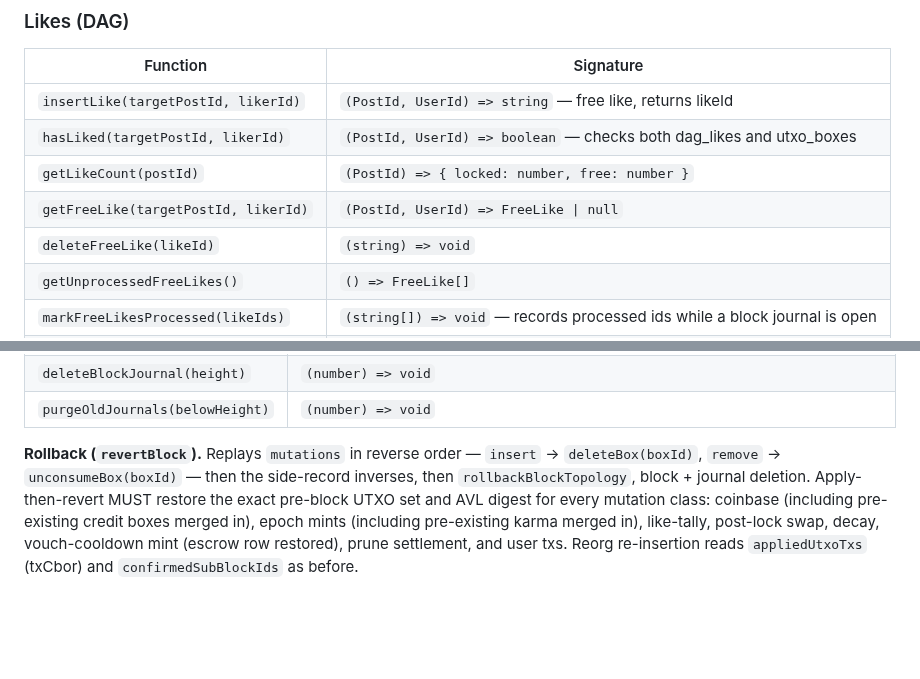
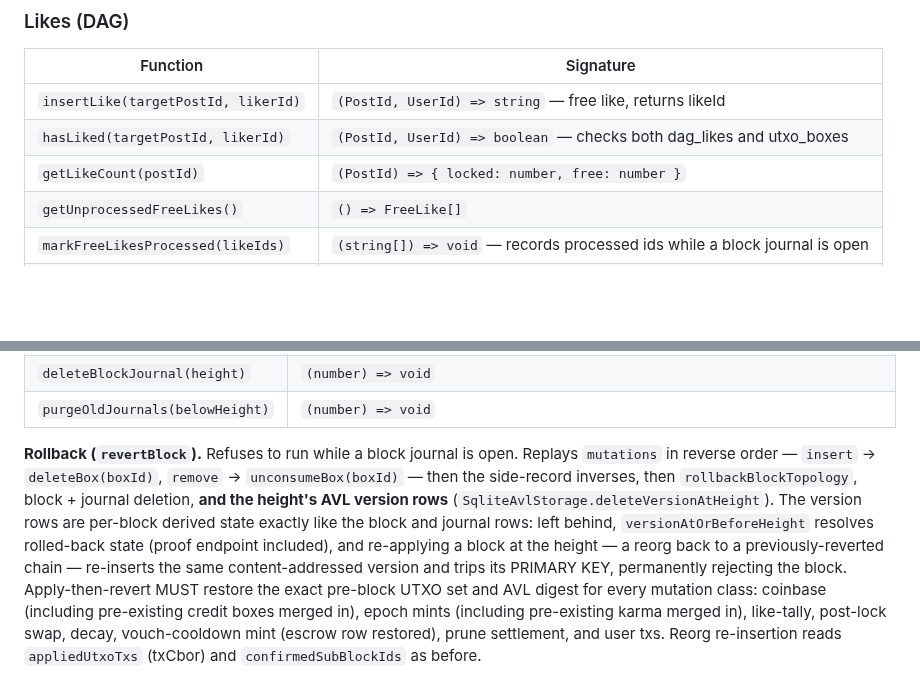
Before and after one commit to mwaddip/dagsocial, a Markdown page: contracts/NODE_INTERFACE.md, 2 parts joined by grey strips. Rendered like a GitHub page; blank space fills up the shorter version.

Commit message:
docs(contracts): revertBlock deletes AVL version rows; drop dead likes rows
The rollback paragraph now names the height's AVL version-row deletion
(without it, reorg-abort-safety and the P1 acceptance are unsatisfiable
with an active prover) and the journal-open guard. getFreeLike /
deleteFreeLike rows removed alongside their zero-consumer code.

Co-Authored-By: Claude Fable 5 <noreply@anthropic.com>

```diff
--- a/contracts/NODE_INTERFACE.md
+++ b/contracts/NODE_INTERFACE.md
@@ -674,8 +674,6 @@ Fresh schema — no Phase 1 migration.
 | `insertLike(targetPostId, likerId)` | `(PostId, UserId) => string` — free like, returns likeId |
 | `hasLiked(targetPostId, likerId)` | `(PostId, UserId) => boolean` — checks both dag_likes and utxo_boxes |
 | `getLikeCount(postId)` | `(PostId) => { locked: number, free: number }` |
-| `getFreeLike(targetPostId, likerId)` | `(PostId, UserId) => FreeLike \| null` |
-| `deleteFreeLike(likeId)` | `(string) => void` |
 | `getUnprocessedFreeLikes()` | `() => FreeLike[]` |
 | `markFreeLikesProcessed(likeIds)` | `(string[]) => void` — records processed ids while a block journal is open |
 | `markFreeLikesUnprocessed(likeIds)` | `(string[]) => void` — fork-rollback inverse (never records) |
@@ -844,9 +842,16 @@ block rejection).
 | `deleteBlockJournal(height)` | `(number) => void` |
 | `purgeOldJournals(belowHeight)` | `(number) => void` |
 
-**Rollback (`revertBlock`).** Replays `mutations` in reverse order — `insert`
-→ `deleteBox(boxId)`, `remove` → `unconsumeBox(boxId)` — then the side-record
-inverses, then `rollbackBlockTopology`, block + journal deletion.
+**Rollback (`revertBlock`).** Refuses to run while a block journal is open.
+Replays `mutations` in reverse order — `insert` → `deleteBox(boxId)`,
+`remove` → `unconsumeBox(boxId)` — then the side-record inverses, then
+`rollbackBlockTopology`, block + journal deletion, **and the height's AVL
+version rows** (`SqliteAvlStorage.deleteVersionAtHeight`). The version rows
+are per-block derived state exactly like the block and journal rows: left
+behind, `versionAtOrBeforeHeight` resolves rolled-back state (proof endpoint
+included), and re-applying a block at the height — a reorg back to a
+previously-reverted chain — re-inserts the same content-addressed version
+and trips its PRIMARY KEY, permanently rejecting the block.
 Apply-then-revert MUST restore the exact pre-block UTXO set and AVL digest
 for every mutation class: coinbase (including pre-existing credit boxes
 merged in), epoch mints (including pre-existing karma merged in), like-tally,
```
